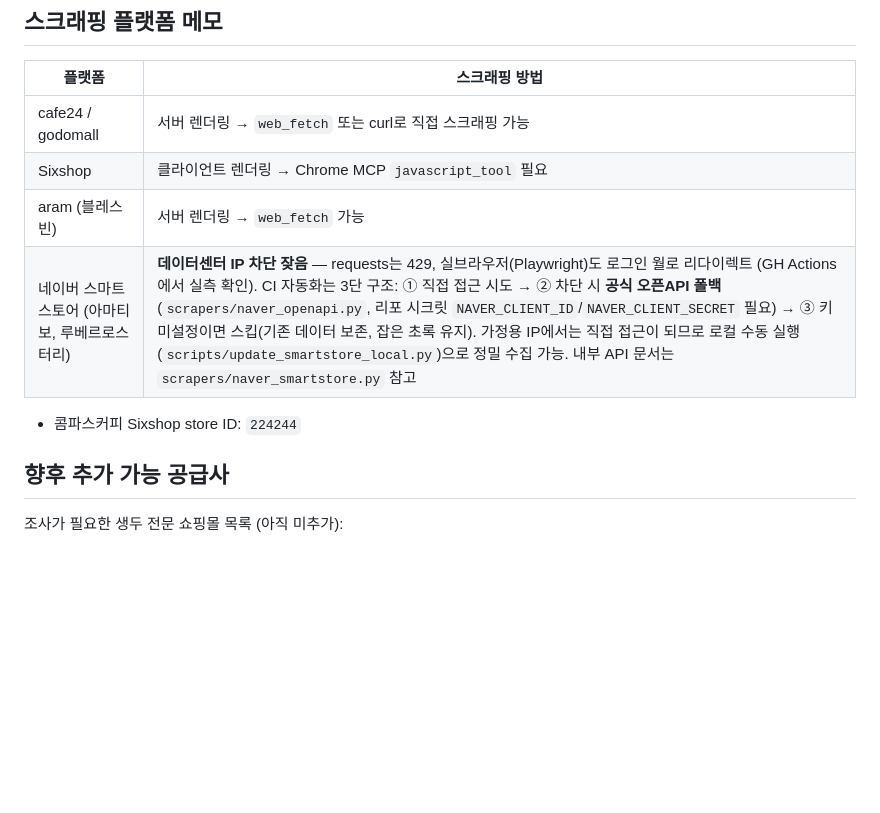
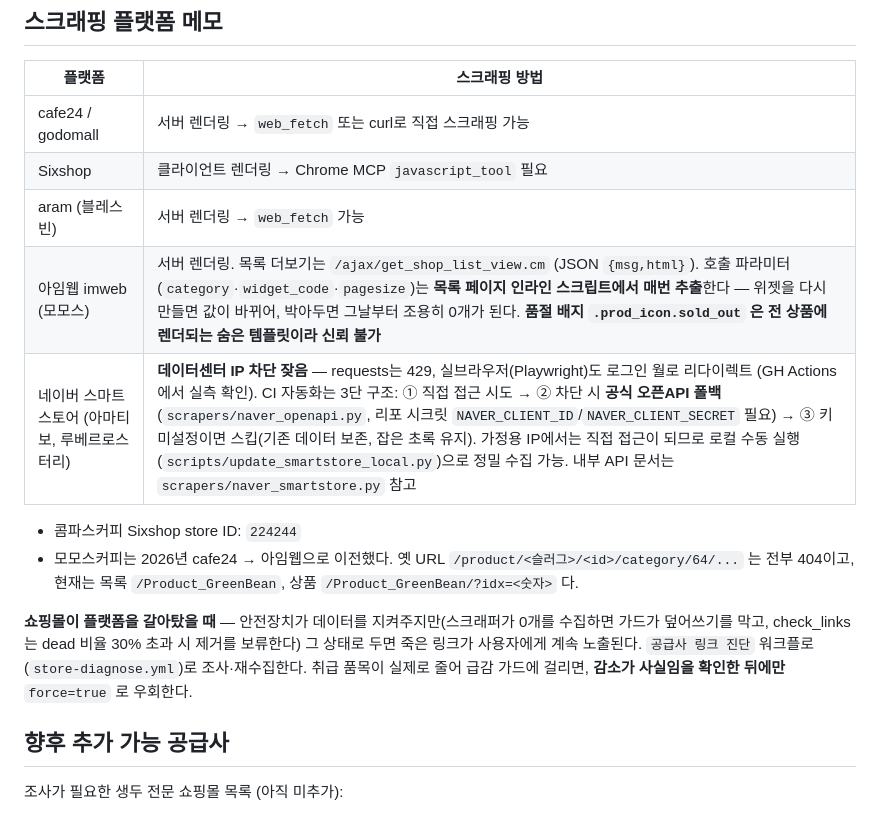
Before and after one commit to JyGraphy/green-bean-market, a Markdown page: CLAUDE.md, the part around the change. Rendered like a GitHub page; blank space fills up the shorter version.

Commit message:
CLAUDE.md: 아임웹 스크래핑 메모 + 플랫폼 이전 대응 절차 추가

```diff
--- a/CLAUDE.md
+++ b/CLAUDE.md
@@ -134,9 +134,19 @@ coffeebeanweb/
 | cafe24 / godomall | 서버 렌더링 → `web_fetch` 또는 curl로 직접 스크래핑 가능 |
 | Sixshop | 클라이언트 렌더링 → Chrome MCP `javascript_tool` 필요 |
 | aram (블레스빈) | 서버 렌더링 → `web_fetch` 가능 |
+| 아임웹 imweb (모모스) | 서버 렌더링. 목록 더보기는 `/ajax/get_shop_list_view.cm` (JSON `{msg,html}`). 호출 파라미터(`category`·`widget_code`·`pagesize`)는 **목록 페이지 인라인 스크립트에서 매번 추출**한다 — 위젯을 다시 만들면 값이 바뀌어, 박아두면 그날부터 조용히 0개가 된다. **품절 배지 `.prod_icon.sold_out` 은 전 상품에 렌더되는 숨은 템플릿이라 신뢰 불가** |
 | 네이버 스마트스토어 (아마티보, 루베르로스터리) | **데이터센터 IP 차단 잦음** — requests는 429, 실브라우저(Playwright)도 로그인 월로 리다이렉트 (GH Actions에서 실측 확인). CI 자동화는 3단 구조: ① 직접 접근 시도 → ② 차단 시 **공식 오픈API 폴백**(`scrapers/naver_openapi.py`, 리포 시크릿 `NAVER_CLIENT_ID`/`NAVER_CLIENT_SECRET` 필요) → ③ 키 미설정이면 스킵(기존 데이터 보존, 잡은 초록 유지). 가정용 IP에서는 직접 접근이 되므로 로컬 수동 실행(`scripts/update_smartstore_local.py`)으로 정밀 수집 가능. 내부 API 문서는 `scrapers/naver_smartstore.py` 참고 |
 
 - 콤파스커피 Sixshop store ID: `224244`
+- 모모스커피는 2026년 cafe24 → 아임웹으로 이전했다. 옛 URL
+  `/product/<슬러그>/<id>/category/64/...` 는 전부 404이고, 현재는
+  목록 `/Product_GreenBean`, 상품 `/Product_GreenBean/?idx=<숫자>` 다.
+
+**쇼핑몰이 플랫폼을 갈아탔을 때** — 안전장치가 데이터를 지켜주지만(스크래퍼가 0개를
+수집하면 가드가 덮어쓰기를 막고, check_links 는 dead 비율 30% 초과 시 제거를 보류한다)
+그 상태로 두면 죽은 링크가 사용자에게 계속 노출된다. `공급사 링크 진단`
+워크플로(`store-diagnose.yml`)로 조사·재수집한다. 취급 품목이 실제로 줄어
+급감 가드에 걸리면, **감소가 사실임을 확인한 뒤에만** `force=true` 로 우회한다.
 
 ## 향후 추가 가능 공급사
 
```
